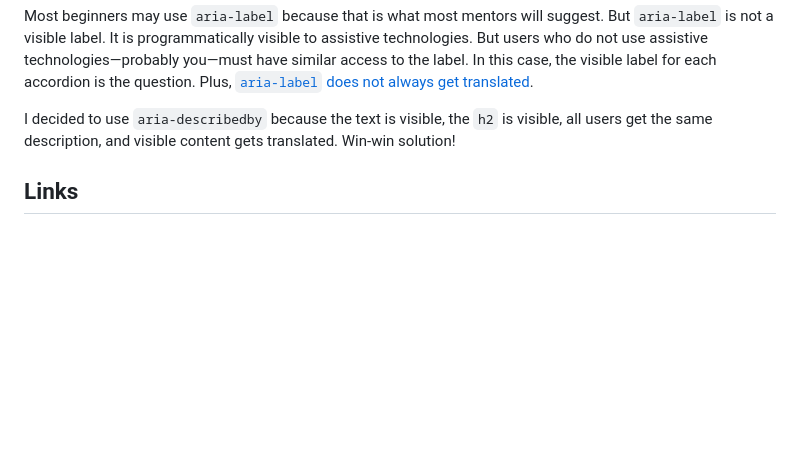
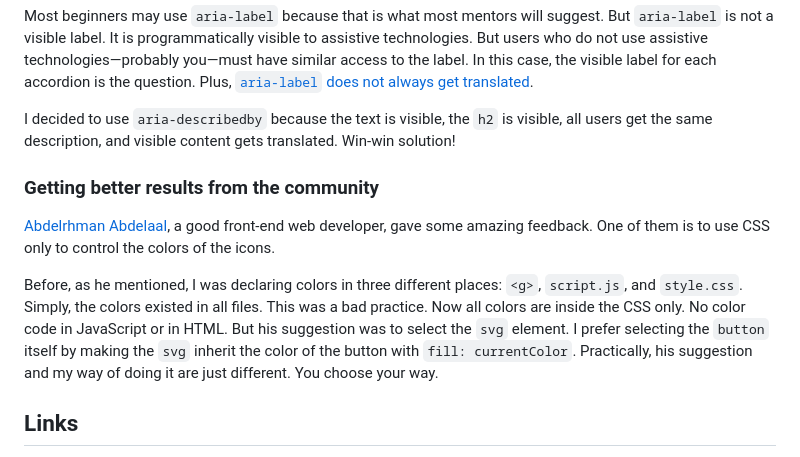
Before and after one commit to vanzasetia/faq-accordion, a Markdown page: README.md, the part around the change. GitHub-like rendering; blank space fills up the shorter version.

Commit message:
Write about an improvement from community

```diff
--- a/README.md
+++ b/README.md
@@ -128,6 +128,12 @@ Most beginners may use `aria-label` because that is what most mentors will sugge
 
 I decided to use `aria-describedby` because the text is visible, the `h2` is visible, all users get the same description, and visible content gets translated. Win-win solution!
 
+### Getting better results from the community
+
+[Abdelrhman Abdelaal](https://www.frontendmentor.io/solutions/with-or-without-javascript-fully-responsive-faq-accordion-wahKyH4wdt#comment-6a830fdc40d87e7b3663ffc0), a good front-end web developer, gave some amazing feedback. One of them is to use CSS only to control the colors of the icons.
+
+Before, as he mentioned, I was declaring colors in three different places: `<g>`, `script.js`, and `style.css`. Simply, the colors existed in all files. This was a bad practice. Now all colors are inside the CSS only. No color code in JavaScript or in HTML. But his suggestion was to select the `svg` element. I prefer selecting the `button` itself by making the `svg` inherit the color of the button with `fill: currentColor`. Practically, his suggestion and my way of doing it are just different. You choose your way.
+
 ## Links
 
 - Solution URL: https://www.frontendmentor.io/solutions/with-or-without-javascript-fully-responsive-faq-accordion-wahKyH4wdt
```
